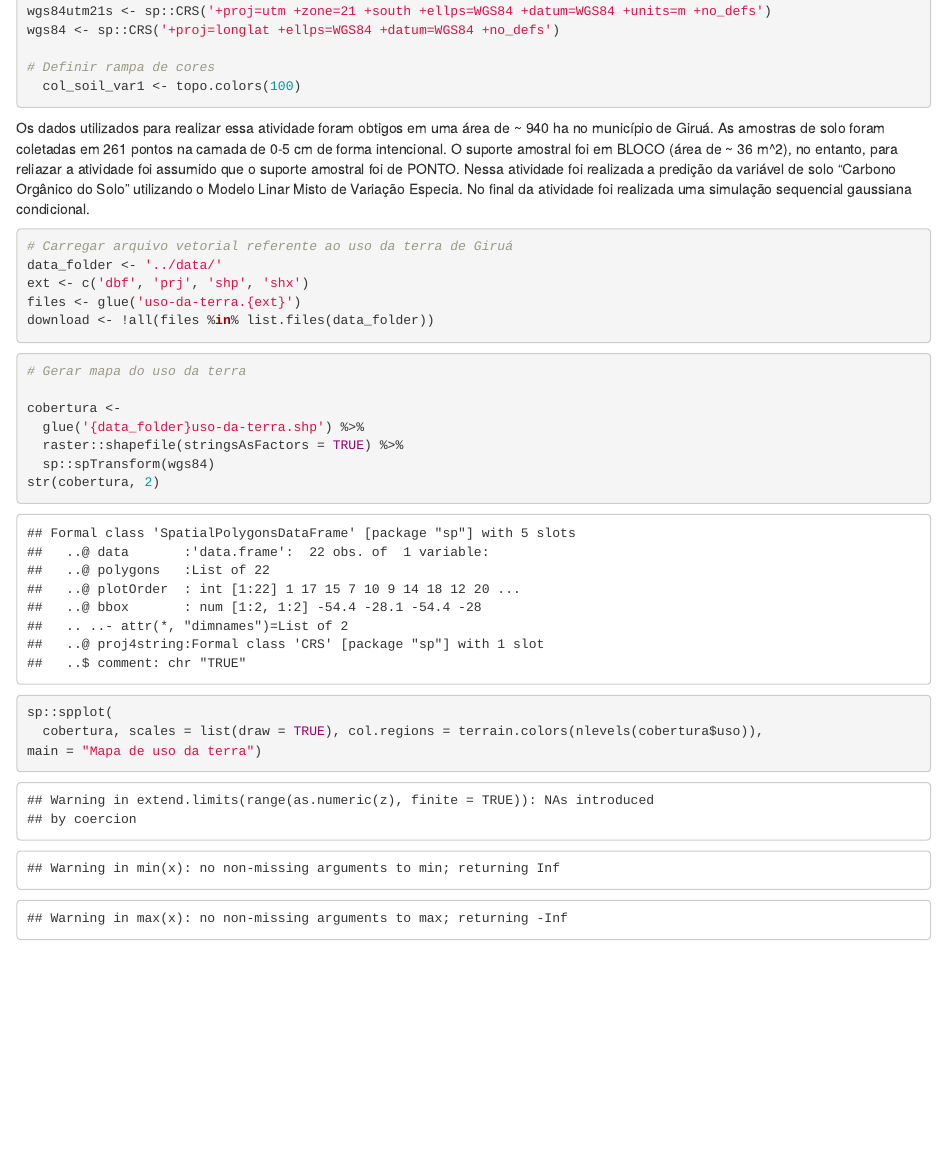
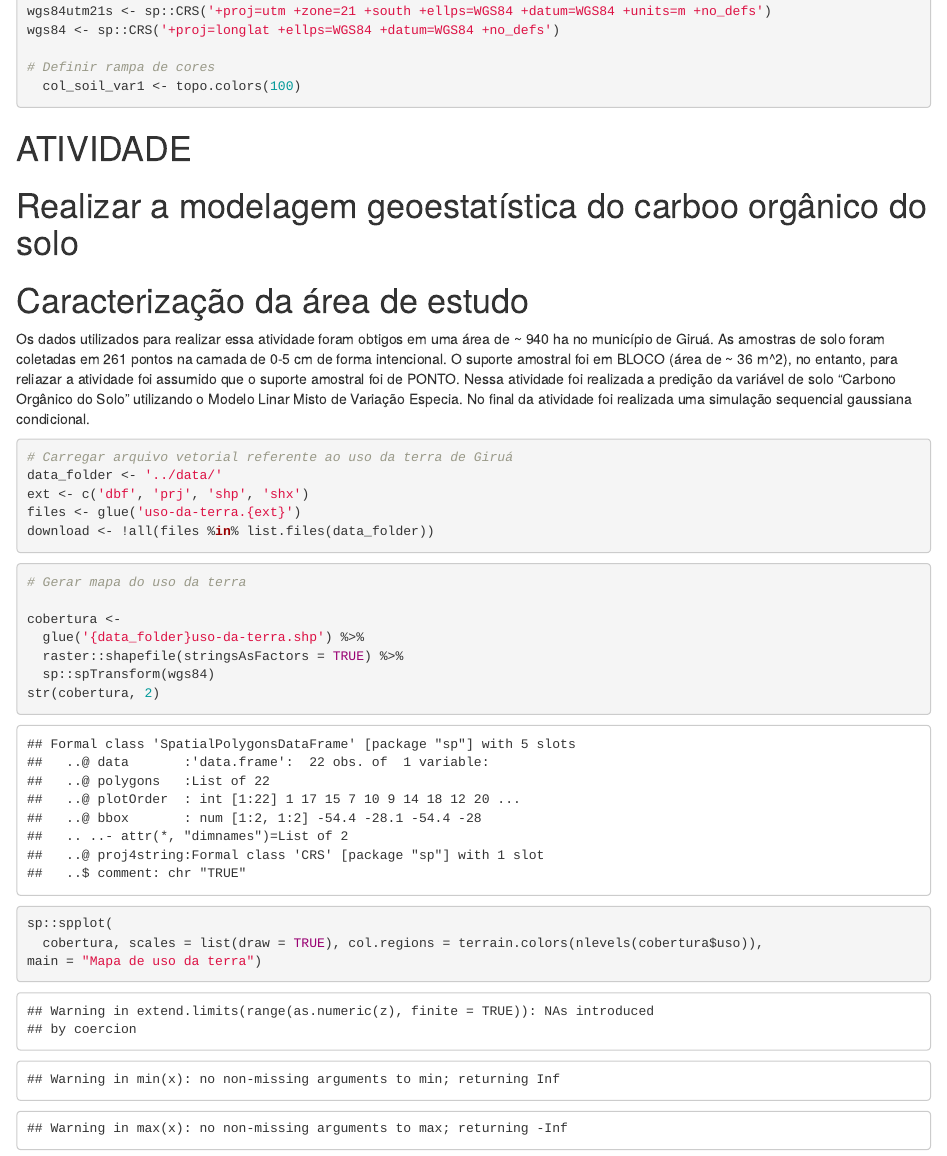
Before and after one commit to HorstTZ/girua-dataset, an R Markdown document (code/main.Rmd): the page in a window 1100 px wide, from 270 px down. Rendered offline with R 4.5, knitr and Pandoc, with nearby package versions; code that draws random numbers runs with fixed seeds of ours; some code elsewhere in the file could not run offline.

Commit message:
correções finais no código

````diff
--- a/code/main.Rmd
+++ b/code/main.Rmd
@@ -50,7 +50,11 @@ wgs84 <- sp::CRS('+proj=longlat +ellps=WGS84 +datum=WGS84 +no_defs')
   col_soil_var1 <- topo.colors(100)
 
 ```
+# ATIVIDADE
 
+# Realizar a modelagem geoestatística do carboo orgânico do solo
+
+# Caracterização da área de estudo
 Os dados utilizados para realizar essa atividade foram obtigos em uma área de ~ 940 ha no município de Giruá. As amostras de solo foram coletadas em 261 pontos na camada de 0-5 cm de forma intencional. O suporte amostral foi em BLOCO (área de ~ 36 m^2), no entanto, para reliazar a atividade foi assumido que o suporte amostral foi de PONTO.
 Nessa atividade foi realizada a predição da variável de solo "Carbono Orgânico do Solo" utilizando o Modelo Linar Misto de Variação Especia. No final da atividade foi realizada uma simulação sequencial gaussiana condicional.
 
````
Also changed, not shown: code/main.Rmd (3 more changed lines).
